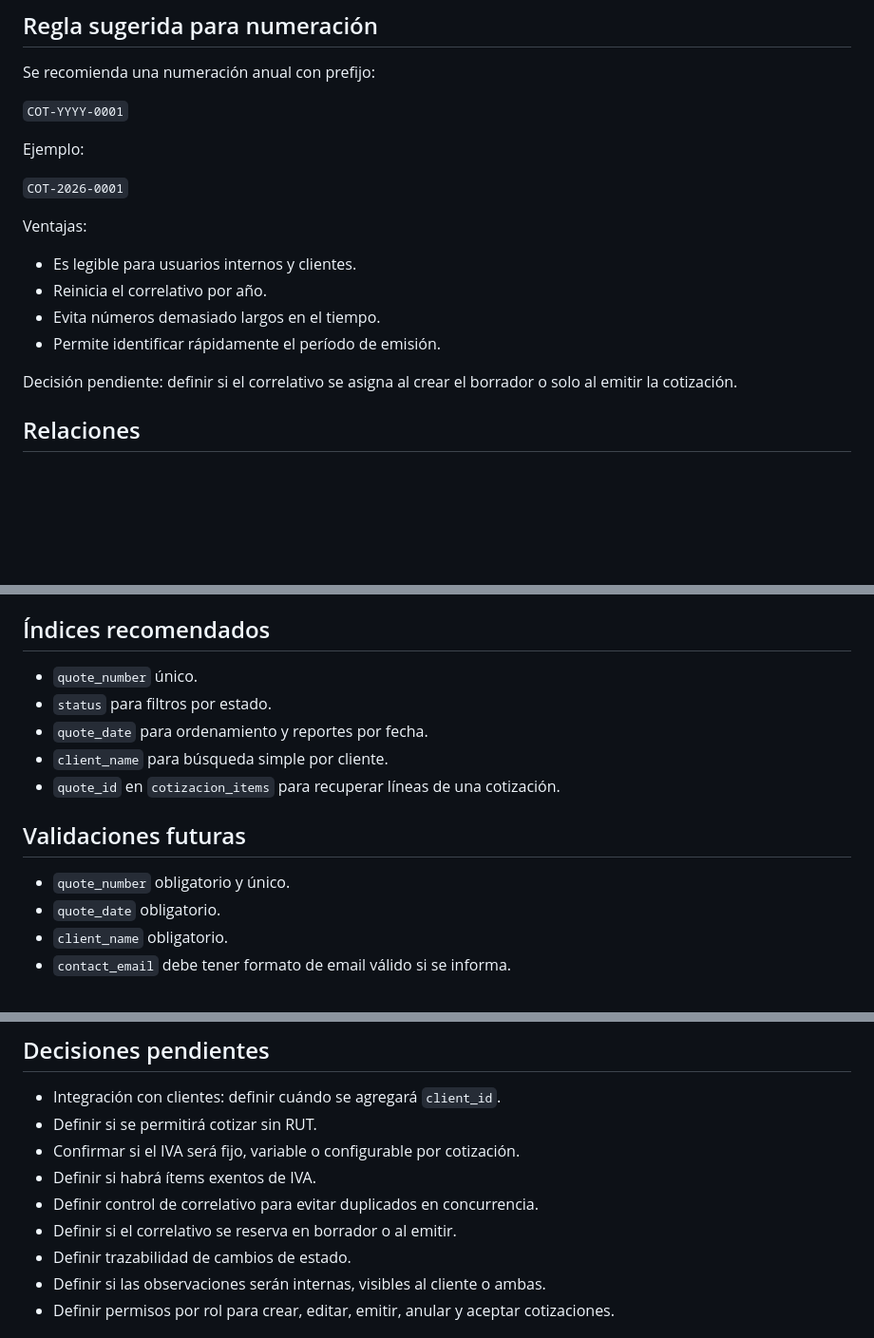
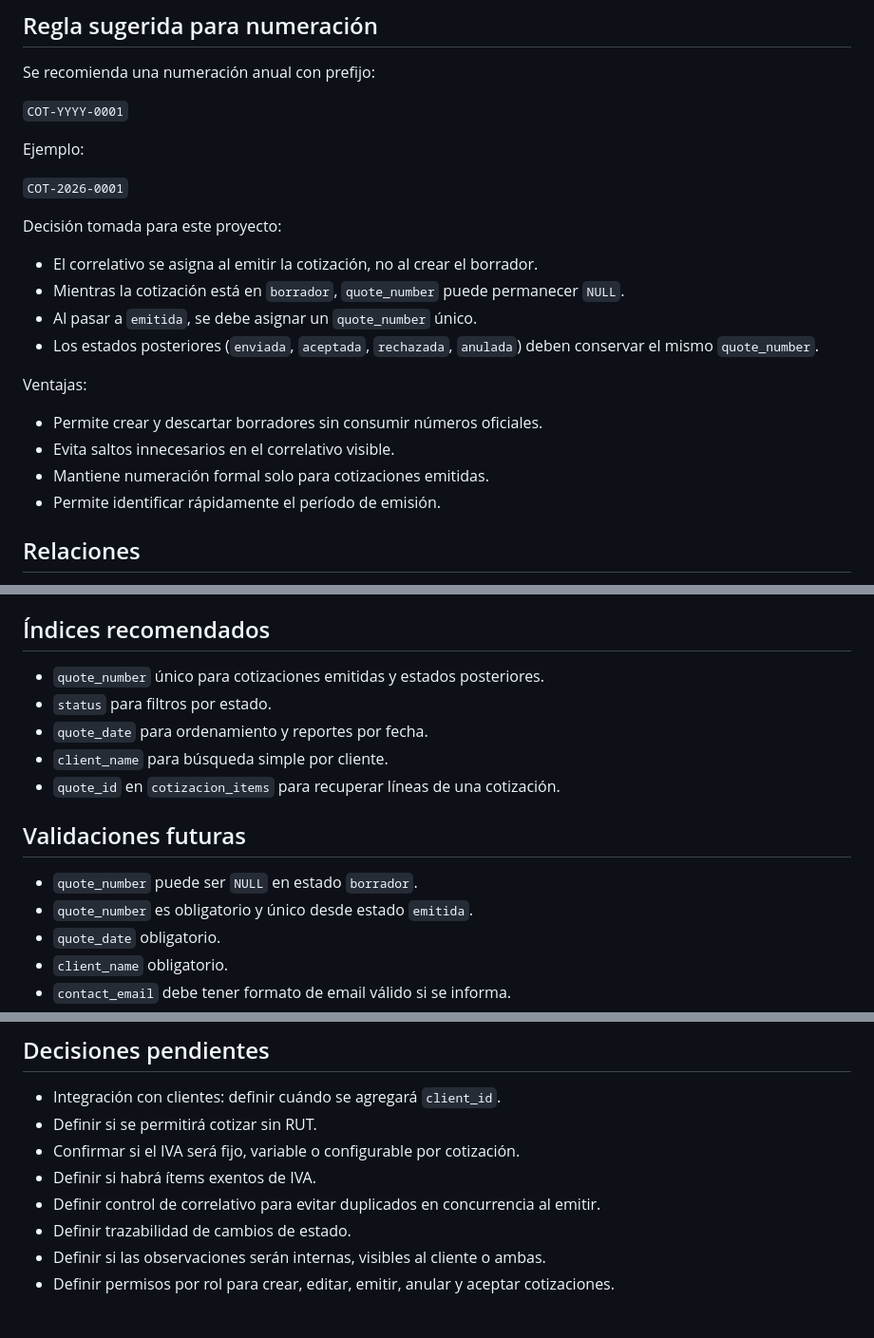
Before and after one commit to francoarzola/D-A-Systems, a Markdown page: docs/sistema-interno/35-diseno-tecnico-modelo-datos-cotizaciones.md, 3 parts joined by grey strips. Shown at 95% size. Rendered like a GitHub page; blank space fills up the shorter version.

Commit message:
Clarify quote number assignment timing

```diff
--- a/docs/sistema-interno/35-diseno-tecnico-modelo-datos-cotizaciones.md
+++ b/docs/sistema-interno/35-diseno-tecnico-modelo-datos-cotizaciones.md
@@ -90,14 +90,19 @@ Ejemplo:
 
 `COT-2026-0001`
 
+Decisión tomada para este proyecto:
+
+- El correlativo se asigna al emitir la cotización, no al crear el borrador.
+- Mientras la cotización está en `borrador`, `quote_number` puede permanecer `NULL`.
+- Al pasar a `emitida`, se debe asignar un `quote_number` único.
+- Los estados posteriores (`enviada`, `aceptada`, `rechazada`, `anulada`) deben conservar el mismo `quote_number`.
+
 Ventajas:
 
-- Es legible para usuarios internos y clientes.
-- Reinicia el correlativo por año.
-- Evita números demasiado largos en el tiempo.
+- Permite crear y descartar borradores sin consumir números oficiales.
+- Evita saltos innecesarios en el correlativo visible.
+- Mantiene numeración formal solo para cotizaciones emitidas.
 - Permite identificar rápidamente el período de emisión.
-
-Decisión pendiente: definir si el correlativo se asigna al crear el borrador o solo al emitir la cotización.
 
 ## Relaciones
 
@@ -111,7 +116,7 @@ Decisión pendiente: definir si el correlativo se asigna al crear el borrador o
 
 ## Índices recomendados
 
-- `quote_number` único.
+- `quote_number` único para cotizaciones emitidas y estados posteriores.
 - `status` para filtros por estado.
 - `quote_date` para ordenamiento y reportes por fecha.
 - `client_name` para búsqueda simple por cliente.
@@ -119,7 +124,8 @@ Decisión pendiente: definir si el correlativo se asigna al crear el borrador o
 
 ## Validaciones futuras
 
-- `quote_number` obligatorio y único.
+- `quote_number` puede ser `NULL` en estado `borrador`.
+- `quote_number` es obligatorio y único desde estado `emitida`.
 - `quote_date` obligatorio.
 - `client_name` obligatorio.
 - `contact_email` debe tener formato de email válido si se informa.
@@ -137,8 +143,7 @@ Decisión pendiente: definir si el correlativo se asigna al crear el borrador o
 - Definir si se permitirá cotizar sin RUT.
 - Confirmar si el IVA será fijo, variable o configurable por cotización.
 - Definir si habrá ítems exentos de IVA.
-- Definir control de correlativo para evitar duplicados en concurrencia.
-- Definir si el correlativo se reserva en borrador o al emitir.
+- Definir control de correlativo para evitar duplicados en concurrencia al emitir.
 - Definir trazabilidad de cambios de estado.
 - Definir si las observaciones serán internas, visibles al cliente o ambas.
 - Definir permisos por rol para crear, editar, emitir, anular y aceptar cotizaciones.
```
Also changed, not shown: other parts of docs/sistema-interno/35-diseno-tecnico-modelo-datos-cotizaciones.md (+1 -1 lines).
